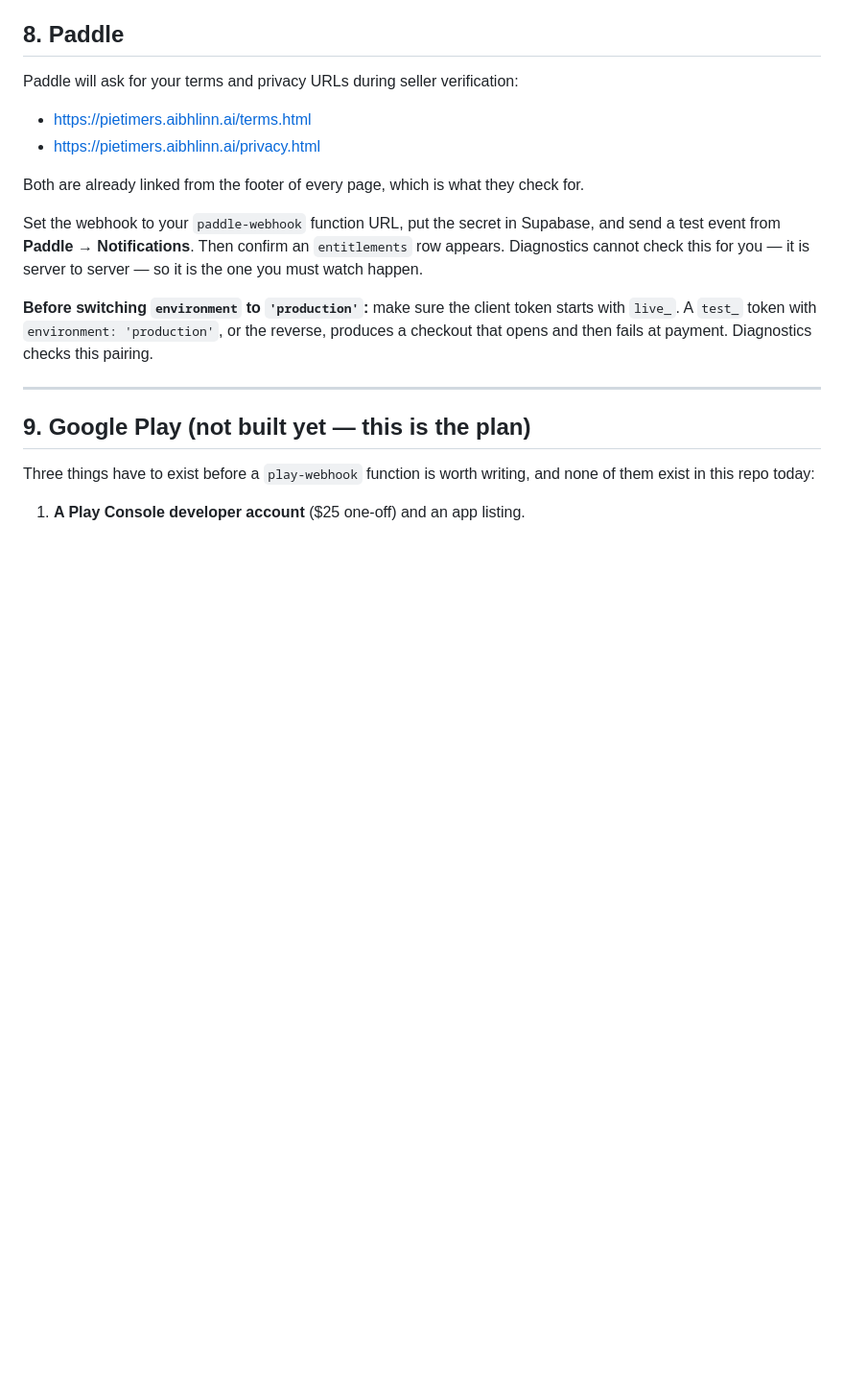
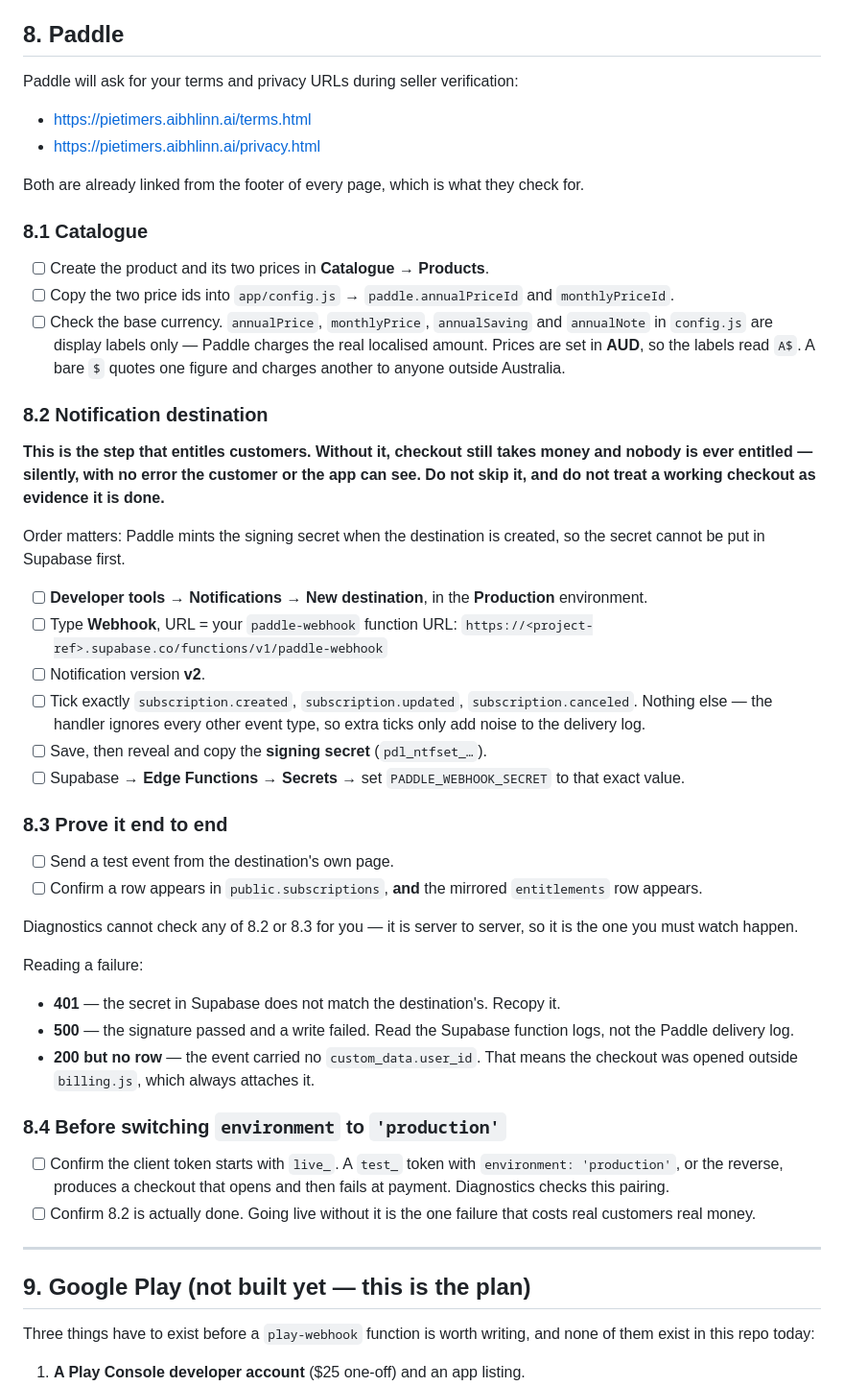
Before and after one commit to AibhlinnAI/pie-timers-app, a Markdown page: DEPLOY.md, the part around the change. Shown at 96% size. GitHub-like rendering; blank space fills up the shorter version.

Commit message:
Make DEPLOY.md section 8 a checklist -- prose is how it got skipped
The Paddle section described the notification destination correctly and
in one sentence of prose, buried between seller verification and a note
about client tokens. It was read, understood, and skipped: billing went
to production with no destination, so checkout would have taken money
and entitled nobody, silently, with nothing the customer or the app
could see.

Caught pre-launch with no customers through checkout, so no harm done --
but the doc that failed here is worth fixing while the stakes are zero.

Split into 8.1 catalogue, 8.2 destination, 8.3 proving it end to end,
8.4 the pre-production gate, as tickable steps. Adds the ordering
constraint that isn't obvious (Paddle mints the signing secret when the
destination is created, so it cannot go into Supabase first), the AUD
labelling rule, and how to read a 401 vs a 500 vs a silent 200.

Co-Authored-By: Claude Opus 5 <noreply@anthropic.com>

```diff
--- a/DEPLOY.md
+++ b/DEPLOY.md
@@ -164,15 +164,63 @@ Paddle will ask for your terms and privacy URLs during seller verification:
 Both are already linked from the footer of every page, which is what they check
 for.
 
-Set the webhook to your `paddle-webhook` function URL, put the secret in
-Supabase, and send a test event from **Paddle → Notifications**. Then confirm an
-`entitlements` row appears. Diagnostics cannot check this for you — it is
-server to server — so it is the one you must watch happen.
+### 8.1 Catalogue
 
-**Before switching `environment` to `'production'`:** make sure the client
-token starts with `live_`. A `test_` token with `environment: 'production'`, or
-the reverse, produces a checkout that opens and then fails at payment.
-Diagnostics checks this pairing.
+- [ ] Create the product and its two prices in **Catalogue → Products**.
+- [ ] Copy the two price ids into `app/config.js` → `paddle.annualPriceId` and
+      `monthlyPriceId`.
+- [ ] Check the base currency. `annualPrice`, `monthlyPrice`, `annualSaving`
+      and `annualNote` in `config.js` are display labels only — Paddle charges
+      the real localised amount. Prices are set in **AUD**, so the labels read
+      `A$`. A bare `$` quotes one figure and charges another to anyone outside
+      Australia.
+
+### 8.2 Notification destination
+
+**This is the step that entitles customers. Without it, checkout still takes
+money and nobody is ever entitled — silently, with no error the customer or the
+app can see. Do not skip it, and do not treat a working checkout as evidence it
+is done.**
+
+Order matters: Paddle mints the signing secret when the destination is created,
+so the secret cannot be put in Supabase first.
+
+- [ ] **Developer tools → Notifications → New destination**, in the
+      **Production** environment.
+- [ ] Type **Webhook**, URL = your `paddle-webhook` function URL:
+      `https://<project-ref>.supabase.co/functions/v1/paddle-webhook`
+- [ ] Notification version **v2**.
+- [ ] Tick exactly `subscription.created`, `subscription.updated`,
+      `subscription.canceled`. Nothing else — the handler ignores every other
+      event type, so extra ticks only add noise to the delivery log.
+- [ ] Save, then reveal and copy the **signing secret** (`pdl_ntfset_…`).
+- [ ] Supabase → **Edge Functions → Secrets** → set `PADDLE_WEBHOOK_SECRET` to
+      that exact value.
+
+### 8.3 Prove it end to end
+
+- [ ] Send a test event from the destination's own page.
+- [ ] Confirm a row appears in `public.subscriptions`, **and** the mirrored
+      `entitlements` row appears.
+
+Diagnostics cannot check any of 8.2 or 8.3 for you — it is server to server, so
+it is the one you must watch happen.
+
+Reading a failure:
+
+- **401** — the secret in Supabase does not match the destination's. Recopy it.
+- **500** — the signature passed and a write failed. Read the Supabase function
+  logs, not the Paddle delivery log.
+- **200 but no row** — the event carried no `custom_data.user_id`. That means
+  the checkout was opened outside `billing.js`, which always attaches it.
+
+### 8.4 Before switching `environment` to `'production'`
+
+- [ ] Confirm the client token starts with `live_`. A `test_` token with
+      `environment: 'production'`, or the reverse, produces a checkout that
+      opens and then fails at payment. Diagnostics checks this pairing.
+- [ ] Confirm 8.2 is actually done. Going live without it is the one failure
+      that costs real customers real money.
 
 ---
 
```
